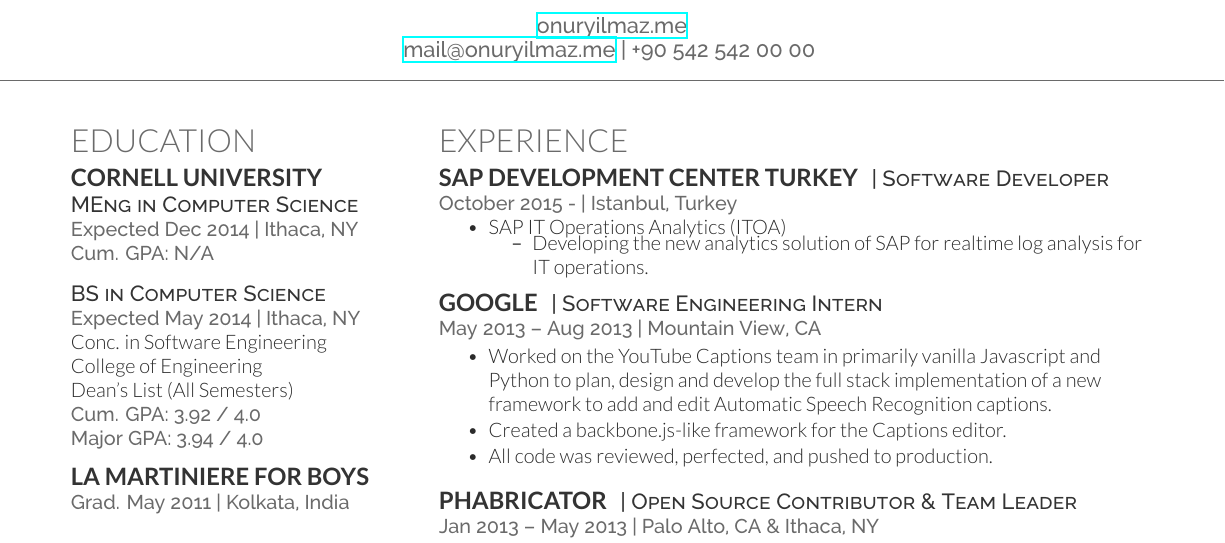
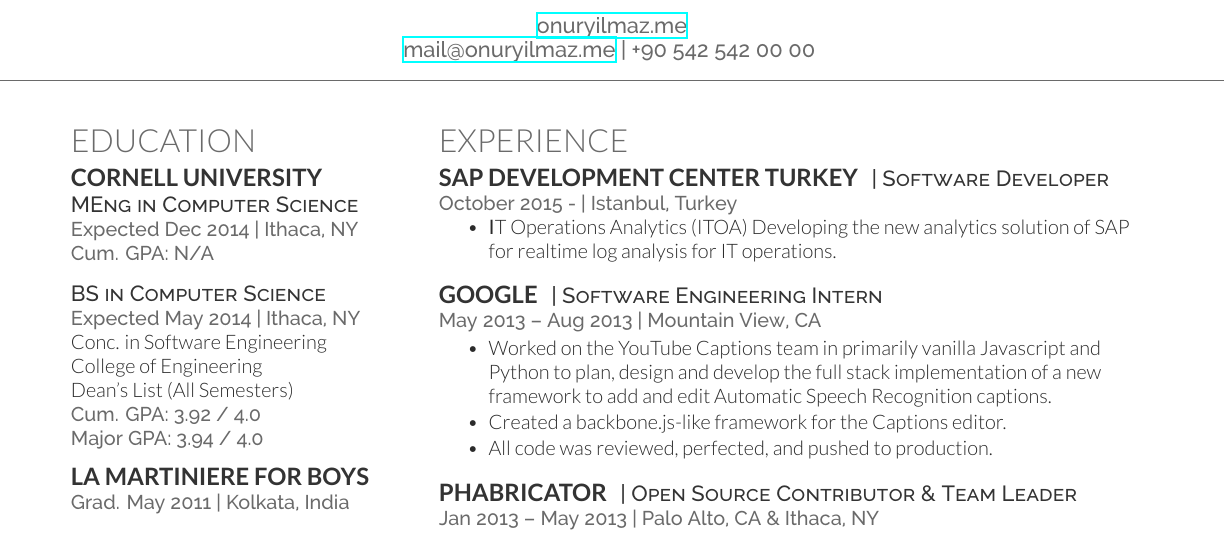
Before and after one commit to talipozakca/cv, a LaTeX CV (cv_12.tex): part of the page, cut so that both start at the same text. Compiled offline with XeLaTeX.

Commit message:
Update cv_12.tex

```diff
--- a/cv_12.tex
+++ b/cv_12.tex
@@ -162,10 +162,7 @@
 \location{October 2015 -    | Istanbul, Turkey}
 \vspace{\topsep} % Hacky fix for awkward extra vertical space
 \begin{tightitemize}
-  \item SAP IT Operations Analytics (ITOA)
-  \begin{tightitemize}
-  \item Developing the new analytics solution of SAP for realtime log analysis for IT operations.
-  \end{tightitemize}
+  \item  \textbf IT Operations Analytics (ITOA)} Developing the new analytics solution of SAP for realtime log analysis for IT operations.
 \end{tightitemize}
 
 \sectionspace % Some whitespace after the section
```
